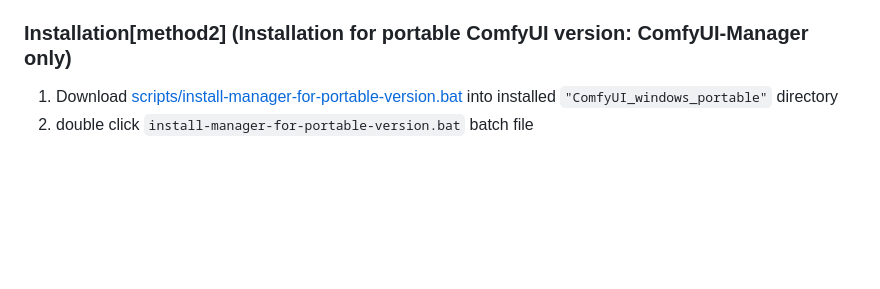
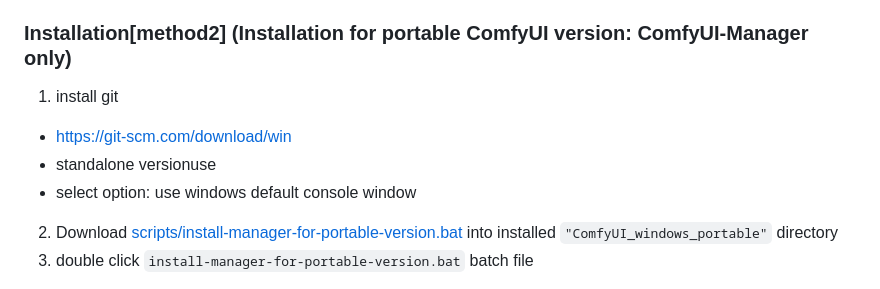
Before and after one commit to ltdrdata/ComfyUI-Manager, a Markdown page: README.md, the part around the change. Drawn GitHub-style; blank space fills up the shorter version.

```diff
--- a/README.md
+++ b/README.md
@@ -12,9 +12,12 @@ To install ComfyUI-Manager in addition to an existing installation of ComfyUI, y
 
 
 ### Installation[method2] (Installation for portable ComfyUI version: ComfyUI-Manager only)
-
-1. Download [scripts/install-manager-for-portable-version.bat](https://github.com/ltdrdata/ComfyUI-Manager/raw/main/scripts/install-manager-for-portable-version.bat) into installed `"ComfyUI_windows_portable"` directory
-2. double click `install-manager-for-portable-version.bat` batch file
+1. install git
+- https://git-scm.com/download/win
+- standalone versionuse
+- select option: use windows default console window
+2. Download [scripts/install-manager-for-portable-version.bat](https://github.com/ltdrdata/ComfyUI-Manager/raw/main/scripts/install-manager-for-portable-version.bat) into installed `"ComfyUI_windows_portable"` directory
+3. double click `install-manager-for-portable-version.bat` batch file
 
 ![portable-install](misc/portable-install.png)
 
```
